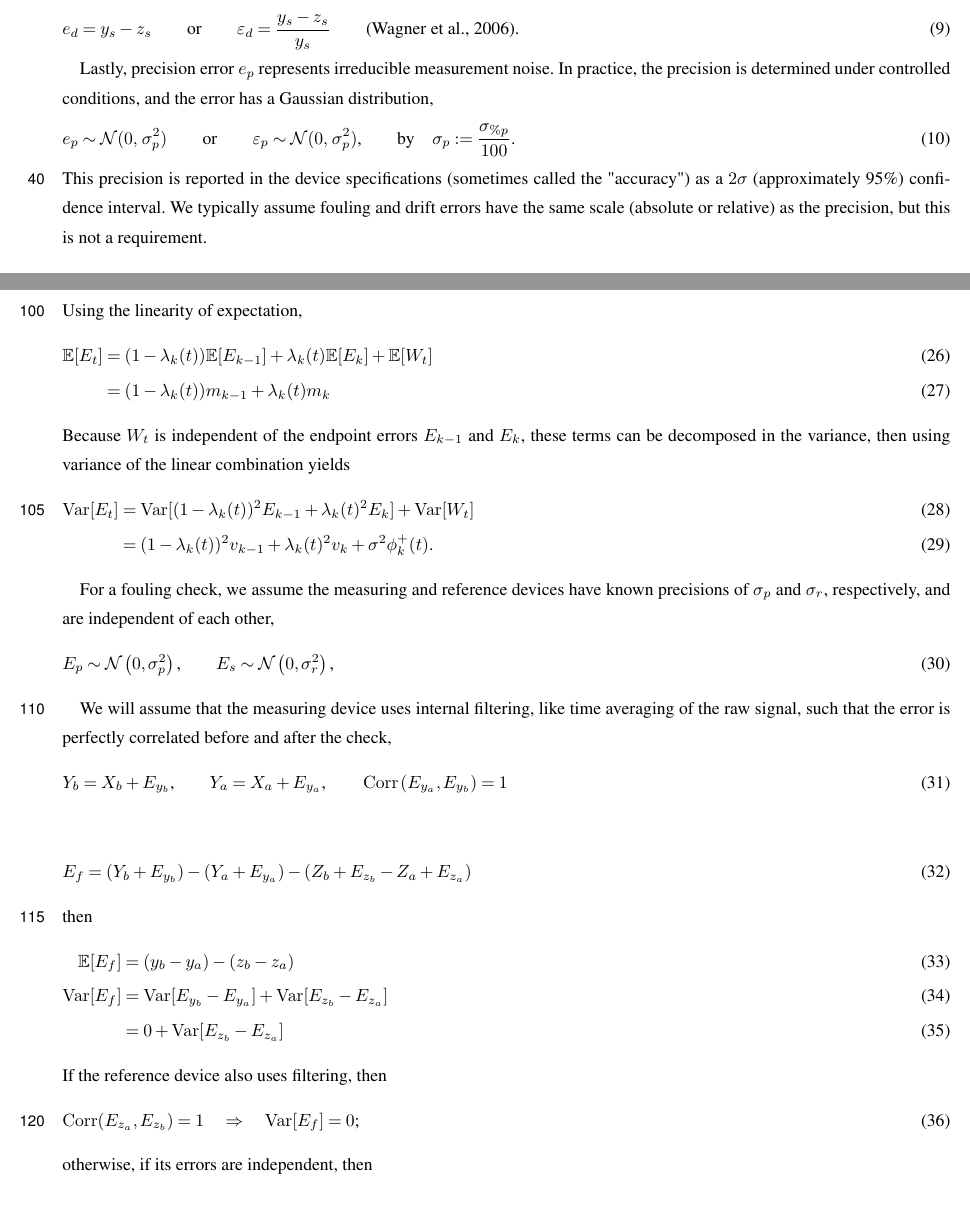
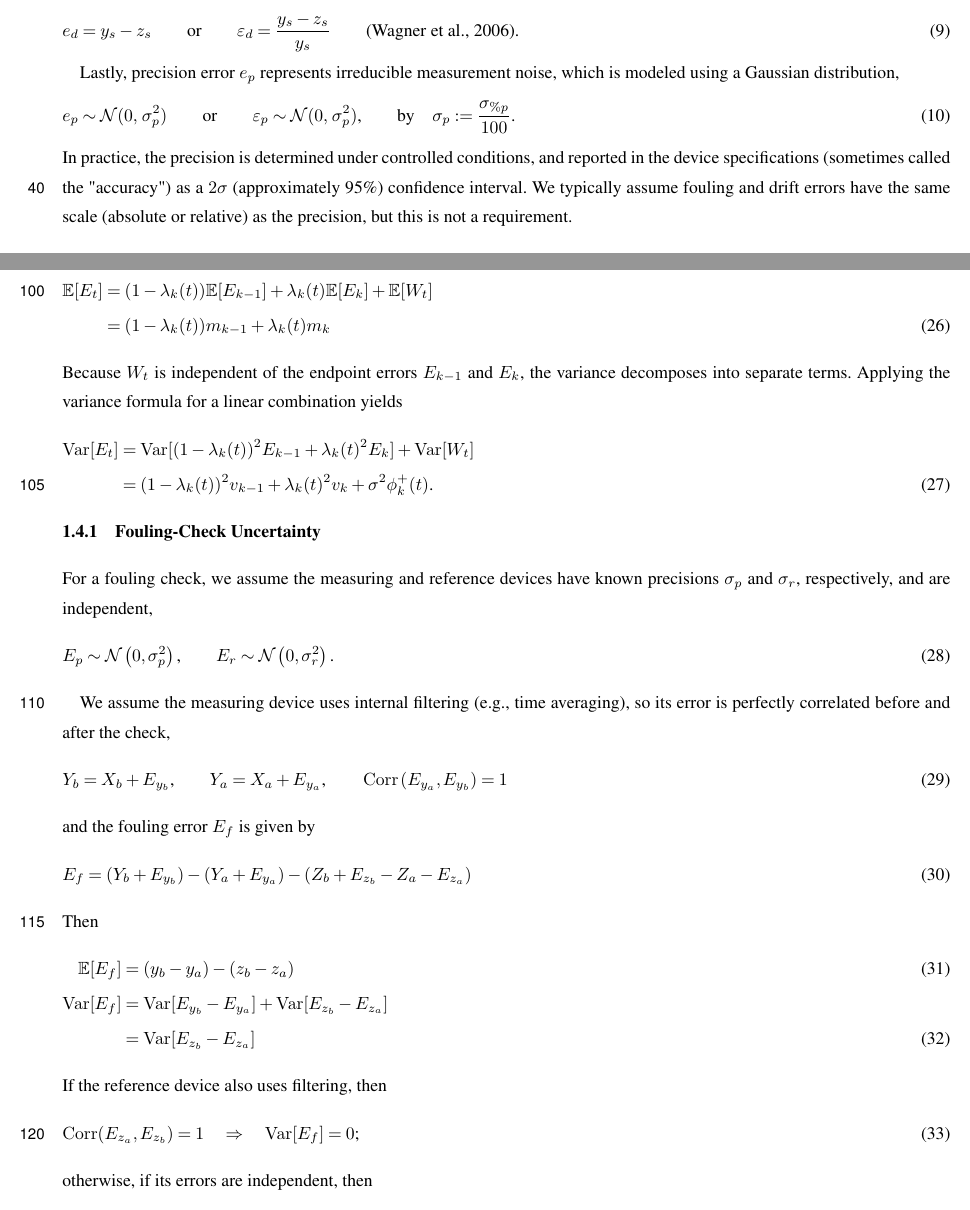
Before and after one commit to nodohs/manuscript_timeseries_error_model, a LaTeX document (schwarz_timeseries_error.tex): two parts of pages 2 and 5 of 12, joined at a grey line, cut so that both start at the same text. Compiled offline with pdfLaTeX; a missing font is replaced by an installed copy or a similar font; a LaTeX package or settings file that is missing is left out.

Commit message:
Copy edits

```diff
--- a/schwarz_timeseries_error.tex
+++ b/schwarz_timeseries_error.tex
@@ -248,9 +248,8 @@ Then the calibration-drift error is given by
 \end{equation}
 %
 
-Lastly, precision error $e_p$ represents irreducible measurement noise.
-In practice, the precision is determined under controlled conditions,
-and the error has a Gaussian distribution,
+Lastly, precision error $e_p$ represents irreducible measurement noise,
+which is modeled using a Gaussian distribution,
 %
 \begin{equation}
     e_p \sim \mathcal{N}(0 ,\, \sigma_p^2)
@@ -262,9 +261,10 @@ and the error has a Gaussian distribution,
     \text{.}
 \end{equation}
 %
-This precision is reported in the device specifications
-(sometimes called the "accuracy") as a $2\sigma$ (approximately 95\%)
-confidence interval.
+In practice, the precision is determined under controlled conditions,
+and reported in the device specifications
+(sometimes called the "accuracy")
+as a $2\sigma$ (approximately 95\%) confidence interval.
 We typically assume fouling and drift errors have the same scale (absolute or relative)
 as the precision, but this is not a requirement.
 
@@ -498,17 +499,18 @@ The Gaussian bridge is given by
     \text{.}
 \end{equation}
 %
-Using the linearity of expectation,
+By linearity of expectation,
 %
 \begin{align}
     \mathbb{E}[E_t] &= (1 - \lambda_k(t)) \mathbb{E}[E_{k-1}]
-                        + \lambda_k(t) \mathbb{E}[E_k] + \mathbb{E}[W_t] \\
+                        + \lambda_k(t) \mathbb{E}[E_k] + \mathbb{E}[W_t]
+                        \notag \\
                     &= (1 - \lambda_k(t)) m_{k-1} + \lambda_k(t) m_{k}
 \end{align}
 %
 Because $W_t$ is independent of the endpoint errors $E_{k-1}$ and $E_k$,
-these terms can be decomposed in the variance,
-then using variance of the linear combination yields
+the variance decomposes into separate terms.
+Applying the variance formula for a linear combination yields
 %
 \begin{align}
     \operatorname{Var}[E_t]
@@ -517,7 +519,8 @@ then using variance of the linear combination yields
             +
             \lambda_k(t)^2 E_{k}
             ]
-            + \operatorname{Var}[W_t] \\
+            + \operatorname{Var}[W_t]
+            \notag \\
         &= (1 - \lambda_k(t))^2 v_{k-1}
             + \lambda_k(t)^2 v_{k}
             + \sigma^2 \phi^+_k(t)
@@ -525,20 +528,22 @@ then using variance of the linear combination yields
 \end{align}
 %
 
+\subsubsection{Fouling-Check Uncertainty}
+
 For a fouling check, we assume the measuring and reference devices have known precisions
-of $\sigma_p$ and $\sigma_r$, respectively,
-and are independent of each other,
+$\sigma_p$ and $\sigma_r$, respectively,
+and are independent,
 \begin{equation}
     E_{p} \sim \mathcal{N}\left(0, \sigma^2_p \right)
     \text{,} \qquad
-    E_{s} \sim \mathcal{N}\left(0, \sigma^2_r \right)
-    \text{,}
+    E_{r} \sim \mathcal{N}\left(0, \sigma^2_r \right)
+    \text{.}
 \end{equation}
 %
 
-We will assume that the measuring device uses internal filtering,
-like time averaging of the raw signal,
-such that the error is perfectly correlated before and after the check,
+We assume the measuring device uses internal filtering
+(e.g., time averaging),
+so its error is perfectly correlated before and after the check,
 %
 \begin{equation}
     Y_b = X_b + E_{y_{b}}
@@ -548,16 +553,19 @@ such that the error is perfectly correlated before and after the check,
     \operatorname{Corr} \left( E_{y_{a}}, E_{y_{b}} \right) = 1
 \end{equation}
 %
+and the fouling error $E_f$ is given by
+%
 \begin{equation}
-    E_f = (Y_b + E_{y_{b}}) - (Y_a + E_{y_{a}}) - (Z_b + E_{z_{b}} - Z_a + E_{z_{a}})
+    E_f = (Y_b + E_{y_{b}}) - (Y_a + E_{y_{a}}) - (Z_b + E_{z_{b}} - Z_a - E_{z_{a}})
 \end{equation}
 %
-then
+Then
 \begin{align}
     \mathbb{E}[E_f] &= (y_b - y_a) - (z_b - z_a) \\ % EQUATION XXX
     \operatorname{Var}[E_f]
-        &= \operatorname{Var}[E_{y_{b}} - E_{y_{a}}] + \operatorname{Var}[E_{z_{b}} - E_{z_{a}}] \\
-        &= 0 + \operatorname{Var}[E_{z_{b}} - E_{z_{a}}]
+        &= \operatorname{Var}[E_{y_{b}} - E_{y_{a}}] + \operatorname{Var}[E_{z_{b}} - E_{z_{a}}]
+        \notag \\
+        &= \operatorname{Var}[E_{z_{b}} - E_{z_{a}}]
 \end{align}
 %
 If the reference device also uses filtering,
@@ -595,6 +605,6 @@ then
 \begin{align}
     \mathbb{E}[E_d] &= y_s - z_s \\ % EQUATION XXX
-    \operatorname{Var}\left[ E_{y_{s}} + E_{z_{s}} \right]
+    \operatorname{Var}[E_d]
         &= \sigma^2_p + \sigma^2_s
 \end{align}
 
```
Also changed, not shown: schwarz_timeseries_error.tex (25 more changed lines).
